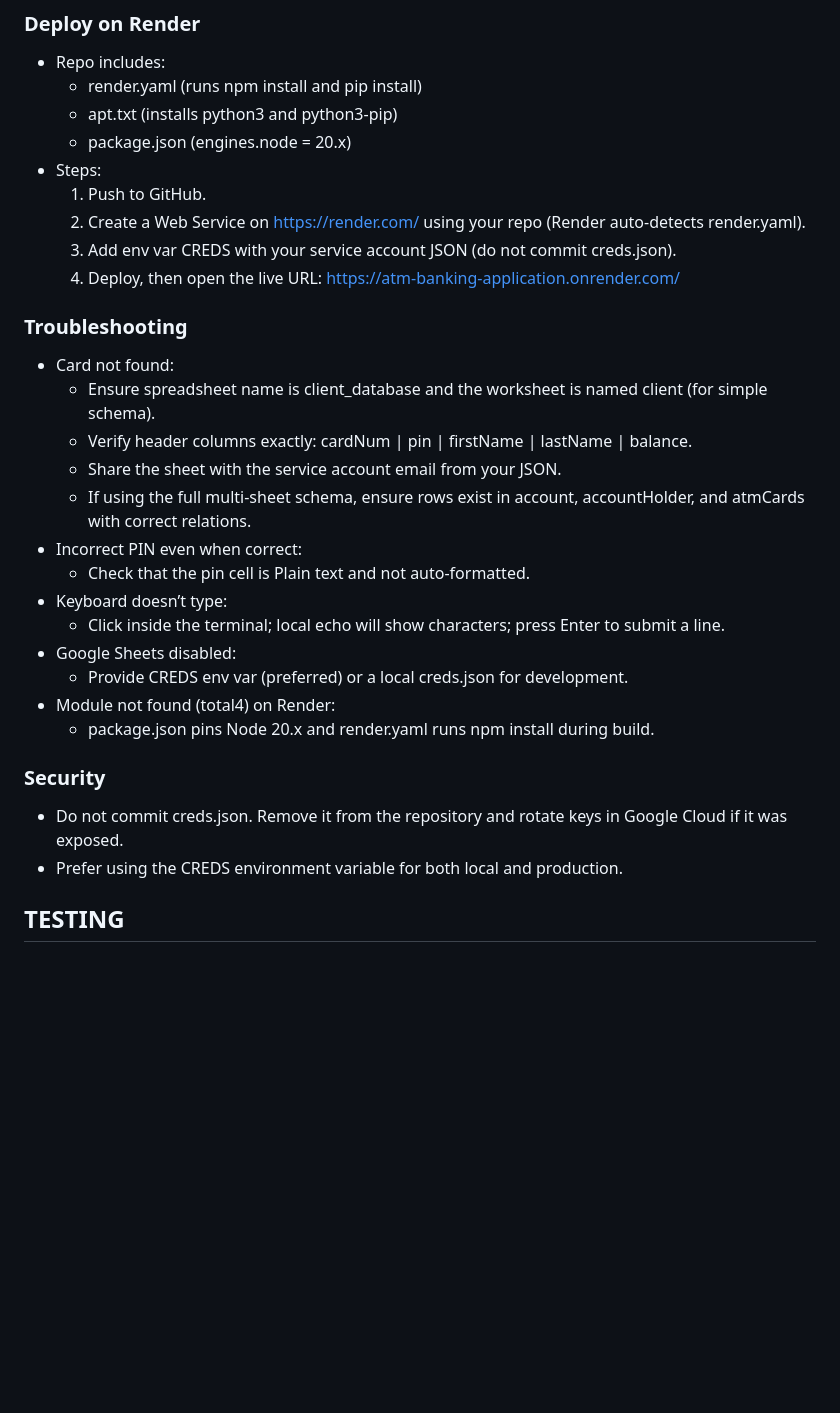
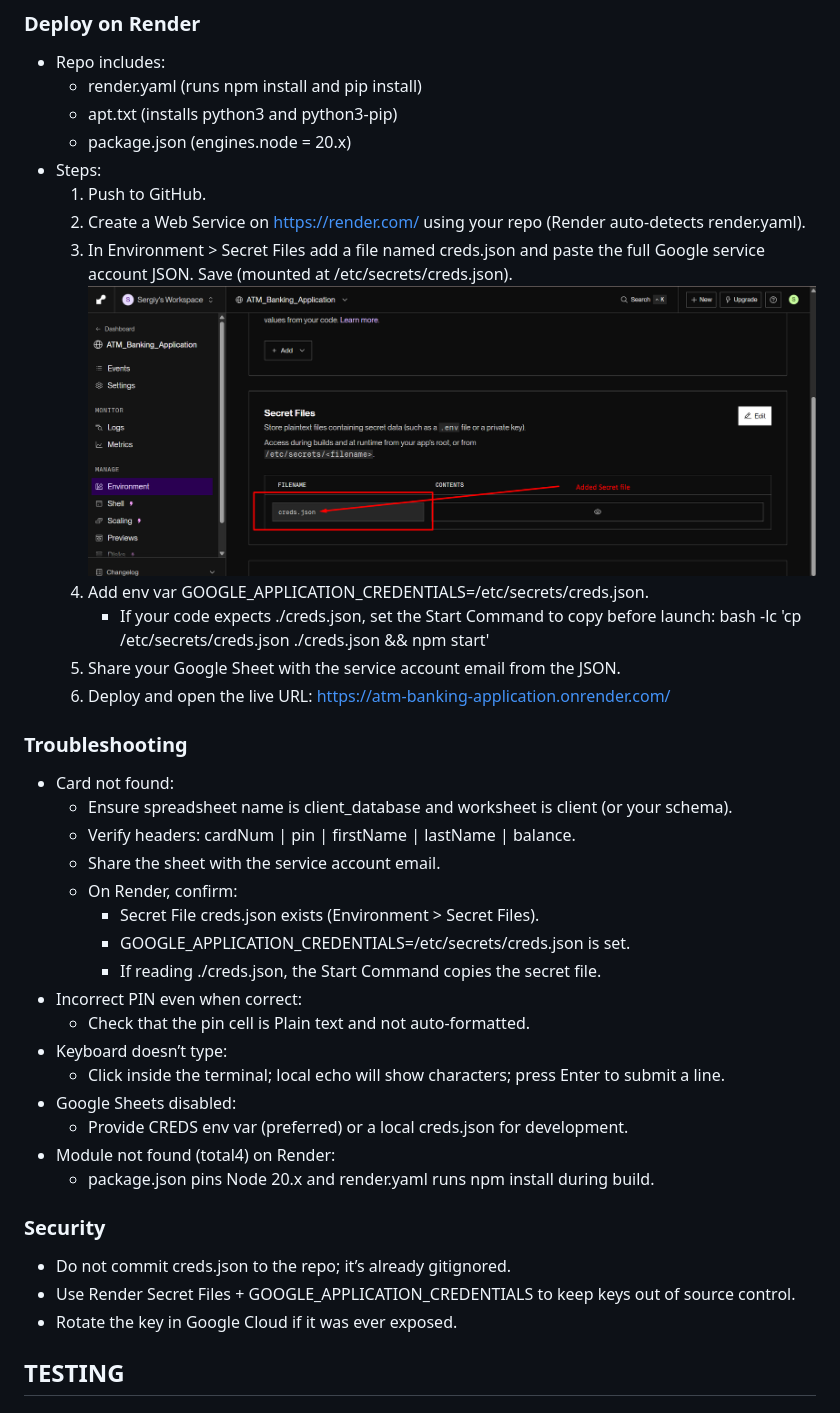
Before and after one commit to FrancescoSciab/ATM_Banking_Application, a Markdown page: README.md, the part around the change. GitHub-like rendering; pictures changed too: img/Secret-file-on-render.png (added); blank space fills up the shorter version.

```diff
--- a/README.md
+++ b/README.md
@@ -181,15 +181,23 @@ apt.txt              # Ensures Python on Render Node runtime
 - Steps:
   1) Push to GitHub.
   2) Create a Web Service on https://render.com/ using your repo (Render auto-detects render.yaml).
-  3) Add env var CREDS with your service account JSON (do not commit creds.json).
-  4) Deploy, then open the live URL: https://atm-banking-application.onrender.com/
+  3) In Environment > Secret Files add a file named creds.json and paste the full Google service account JSON. Save (mounted at /etc/secrets/creds.json).
+   ![Secret file on Render](img/Secret-file-on-render.png)
+  4) Add env var GOOGLE_APPLICATION_CREDENTIALS=/etc/secrets/creds.json.
+     - If your code expects ./creds.json, set the Start Command to copy before launch:
+       bash -lc 'cp /etc/secrets/creds.json ./creds.json && npm start'
+  5) Share your Google Sheet with the service account email from the JSON.
+  6) Deploy and open the live URL: https://atm-banking-application.onrender.com/
 
 ### Troubleshooting
 - Card not found:
-  - Ensure spreadsheet name is client_database and the worksheet is named client (for simple schema).
-  - Verify header columns exactly: cardNum | pin | firstName | lastName | balance.
-  - Share the sheet with the service account email from your JSON.
-  - If using the full multi-sheet schema, ensure rows exist in account, accountHolder, and atmCards with correct relations.
+  - Ensure spreadsheet name is client_database and worksheet is client (or your schema).
+  - Verify headers: cardNum | pin | firstName | lastName | balance.
+  - Share the sheet with the service account email.
+  - On Render, confirm:
+    - Secret File creds.json exists (Environment > Secret Files).
+    - GOOGLE_APPLICATION_CREDENTIALS=/etc/secrets/creds.json is set.
+    - If reading ./creds.json, the Start Command copies the secret file.
 - Incorrect PIN even when correct:
   - Check that the pin cell is Plain text and not auto-formatted.
 - Keyboard doesn’t type:
@@ -200,8 +208,9 @@ apt.txt              # Ensures Python on Render Node runtime
   - package.json pins Node 20.x and render.yaml runs npm install during build.
 
 ### Security
-- Do not commit creds.json. Remove it from the repository and rotate keys in Google Cloud if it was exposed.
-- Prefer using the CREDS environment variable for both local and production.
+- Do not commit creds.json to the repo; it’s already gitignored.
+- Use Render Secret Files + GOOGLE_APPLICATION_CREDENTIALS to keep keys out of source control.
+- Rotate the key in Google Cloud if it was ever exposed.
 
 ## TESTING
 
```
Also changed, not shown: 1 other file.
